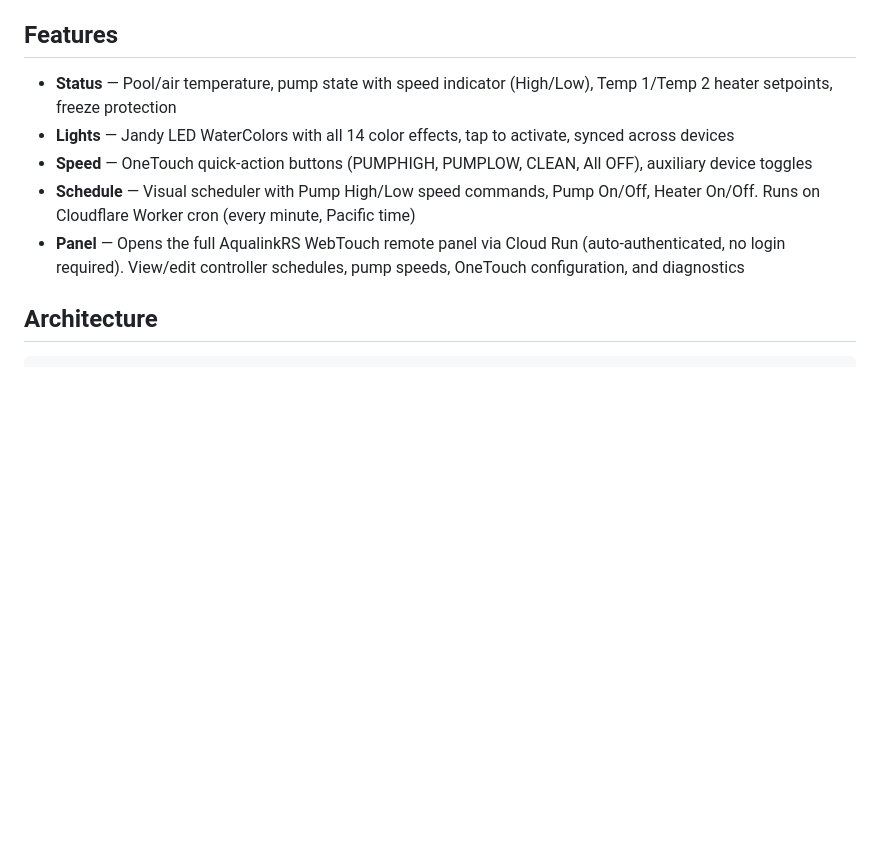
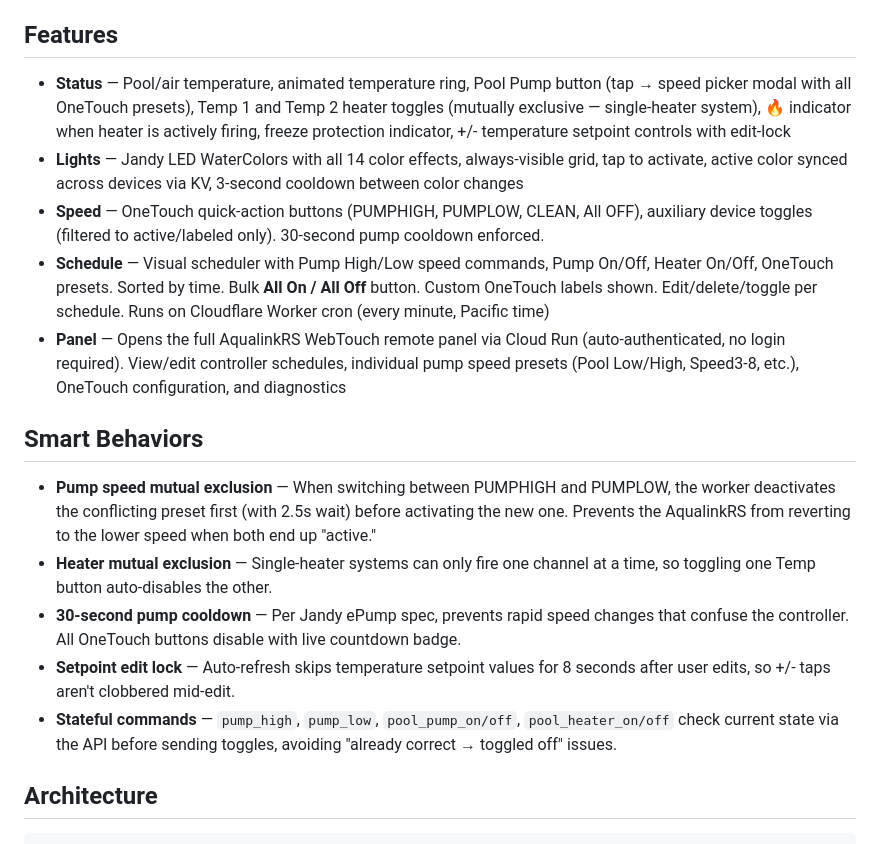
Before and after one commit to jerm35/pool-controller, a Markdown page: README.md, the part around the change. GitHub-like rendering; blank space fills up the shorter version.

```diff
--- a/README.md
+++ b/README.md
@@ -6,11 +6,19 @@ Custom iAqualink pool management dashboard for Jandy AqualinkRS controllers. Mob
 
 ## Features
 
-- **Status** — Pool/air temperature, pump state with speed indicator (High/Low), Temp 1/Temp 2 heater setpoints, freeze protection
-- **Lights** — Jandy LED WaterColors with all 14 color effects, tap to activate, synced across devices
-- **Speed** — OneTouch quick-action buttons (PUMPHIGH, PUMPLOW, CLEAN, All OFF), auxiliary device toggles
-- **Schedule** — Visual scheduler with Pump High/Low speed commands, Pump On/Off, Heater On/Off. Runs on Cloudflare Worker cron (every minute, Pacific time)
-- **Panel** — Opens the full AqualinkRS WebTouch remote panel via Cloud Run (auto-authenticated, no login required). View/edit controller schedules, pump speeds, OneTouch configuration, and diagnostics
+- **Status** — Pool/air temperature, animated temperature ring, Pool Pump button (tap → speed picker modal with all OneTouch presets), Temp 1 and Temp 2 heater toggles (mutually exclusive — single-heater system), 🔥 indicator when heater is actively firing, freeze protection indicator, +/- temperature setpoint controls with edit-lock
+- **Lights** — Jandy LED WaterColors with all 14 color effects, always-visible grid, tap to activate, active color synced across devices via KV, 3-second cooldown between color changes
+- **Speed** — OneTouch quick-action buttons (PUMPHIGH, PUMPLOW, CLEAN, All OFF), auxiliary device toggles (filtered to active/labeled only). 30-second pump cooldown enforced.
+- **Schedule** — Visual scheduler with Pump High/Low speed commands, Pump On/Off, Heater On/Off, OneTouch presets. Sorted by time. Bulk **All On / All Off** button. Custom OneTouch labels shown. Edit/delete/toggle per schedule. Runs on Cloudflare Worker cron (every minute, Pacific time)
+- **Panel** — Opens the full AqualinkRS WebTouch remote panel via Cloud Run (auto-authenticated, no login required). View/edit controller schedules, individual pump speed presets (Pool Low/High, Speed3-8, etc.), OneTouch configuration, and diagnostics
+
+## Smart Behaviors
+
+- **Pump speed mutual exclusion** — When switching between PUMPHIGH and PUMPLOW, the worker deactivates the conflicting preset first (with 2.5s wait) before activating the new one. Prevents the AqualinkRS from reverting to the lower speed when both end up "active."
+- **Heater mutual exclusion** — Single-heater systems can only fire one channel at a time, so toggling one Temp button auto-disables the other.
+- **30-second pump cooldown** — Per Jandy ePump spec, prevents rapid speed changes that confuse the controller. All OneTouch buttons disable with live countdown badge.
+- **Setpoint edit lock** — Auto-refresh skips temperature setpoint values for 8 seconds after user edits, so +/- taps aren't clobbered mid-edit.
+- **Stateful commands** — `pump_high`, `pump_low`, `pool_pump_on/off`, `pool_heater_on/off` check current state via the API before sending toggles, avoiding "already correct → toggled off" issues.
 
 ## Architecture
 
```
Also changed, not shown: CONTEXT.md (+24 -8 lines).
